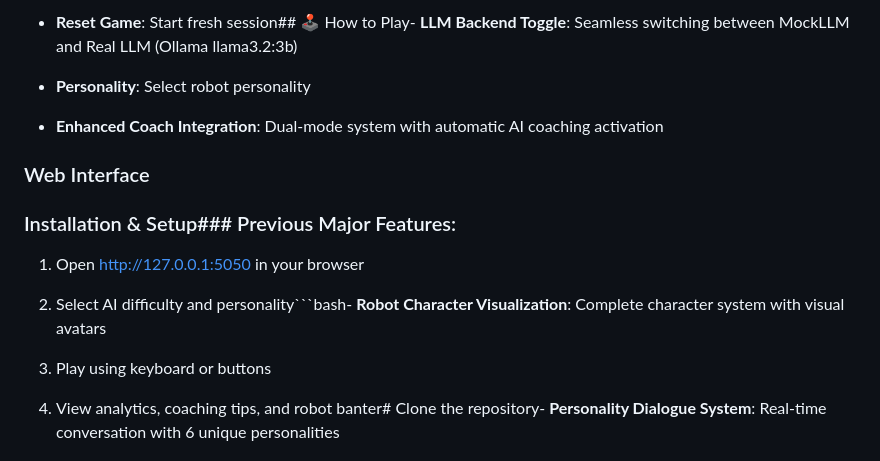
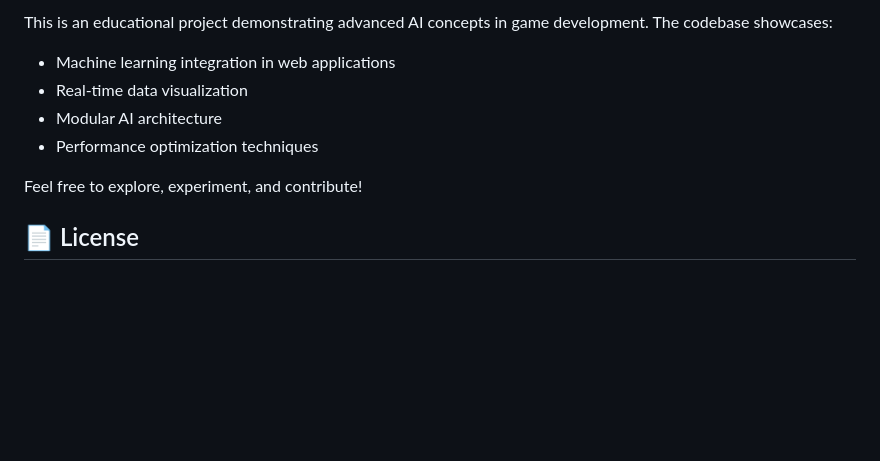
Before and after one commit to leochiang0804/RPS_mind_game, a Markdown page: README.md, the part around the change printed below. GitHub-like rendering; blank space fills up the shorter version.

````diff
--- a/README.md
+++ b/README.md
@@ -108,21 +147,11 @@ python webapp/app.py- **Speech Bubbles**: Professional chat styling with persona
 
-- **Reset Game**: Start fresh session## 🕹️ How to Play- **LLM Backend Toggle**: Seamless switching between MockLLM and Real LLM (Ollama llama3.2:3b)
+This is an educational project demonstrating advanced AI concepts in game development. The codebase showcases:
+- Machine learning integration in web applications
+- Real-time data visualization
+- Modular AI architecture
+- Performance optimization techniques
 
-- **Personality**: Select robot personality
+Feel free to explore, experiment, and contribute!
 
-- **Enhanced Coach Integration**: Dual-mode system with automatic AI coaching activation
+## 📄 License
 
-### Web Interface
-
-### Installation & Setup### Previous Major Features:
-
-1. Open http://127.0.0.1:5050 in your browser
-
-2. Select AI difficulty and personality```bash- **Robot Character Visualization**: Complete character system with visual avatars
-
-3. Play using keyboard or buttons
-
-4. View analytics, coaching tips, and robot banter# Clone the repository- **Personality Dialogue System**: Real-time conversation with 6 unique personalities
-
-
-
````
Also changed, not shown: other parts of README.md (+113 -142 lines), README_old.md (added, +197 -0 lines).
